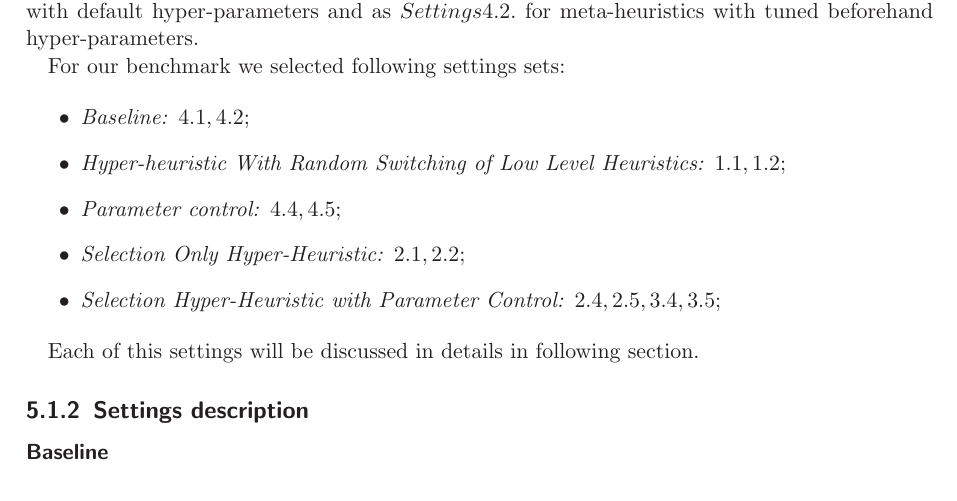
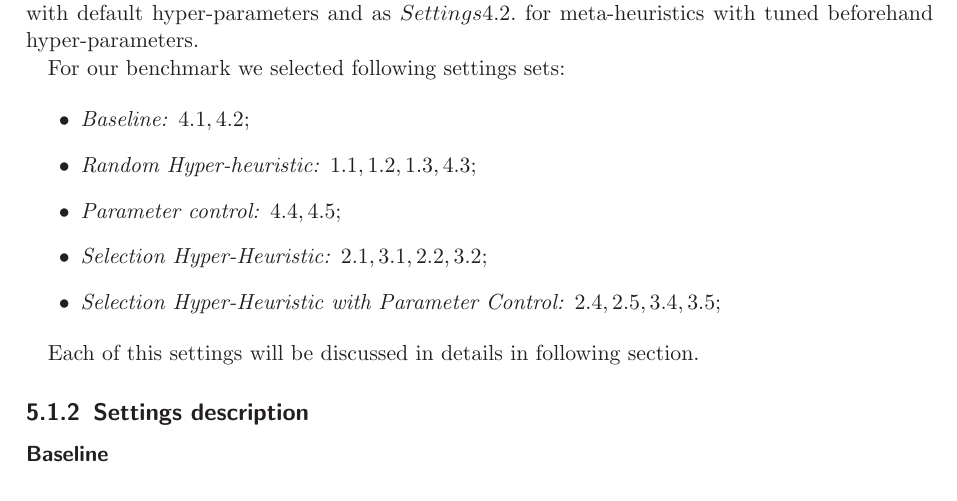
Before and after one commit to YevheniiSemendiak/tud_master_text, a LaTeX thesis (semendiak_thesis.tex, which reads content/06_evalutation.tex): part of page 19 of 28, cut so that both start at the same text. Compiled offline with pdfLaTeX.

Commit message:
Add missed evaluation scenarios.

```diff
--- a/content/06_evalutation.tex
+++ b/content/06_evalutation.tex
@@ -35,9 +35,9 @@ For our benchmark we selected following settings sets:
 
 \begin{itemize}
 	\item \textit{Baseline:} $4.1, 4.2;$
-	\item \textit{Hyper-heuristic With Random Switching of Low Level Heuristics:} $1.1, 1.2;$
+	\item \textit{Random Hyper-heuristic:} $1.1, 1.2, 1.3, 4.3;$
 	\item \textit{Parameter control:} $4.4, 4.5;$
-	\item \textit{Selection Only Hyper-Heuristic:} $2.1, 2.2;$
+	\item \textit{Selection Hyper-Heuristic:} $2.1, 3.1, 2.2, 3.2;$
 	\item \textit{Selection Hyper-Heuristic with Parameter Control:} $2.4, 2.5, 3.4, 3.5;$
 \end{itemize}
 
```
